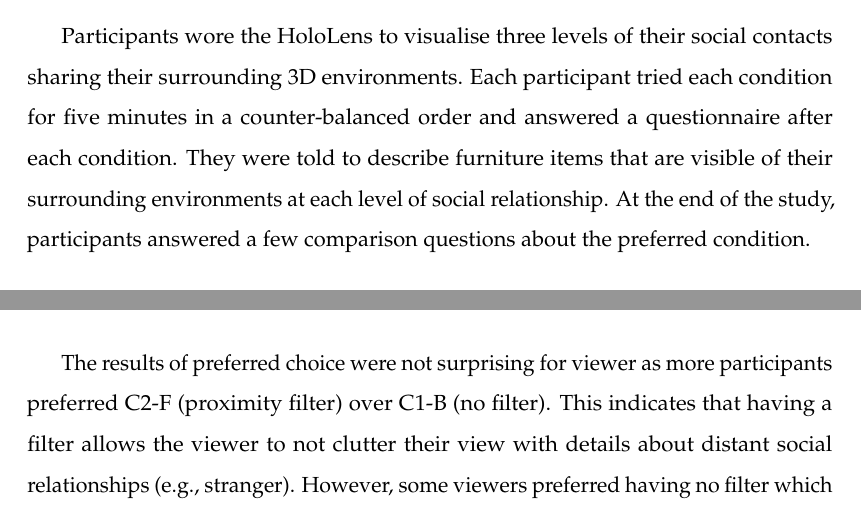
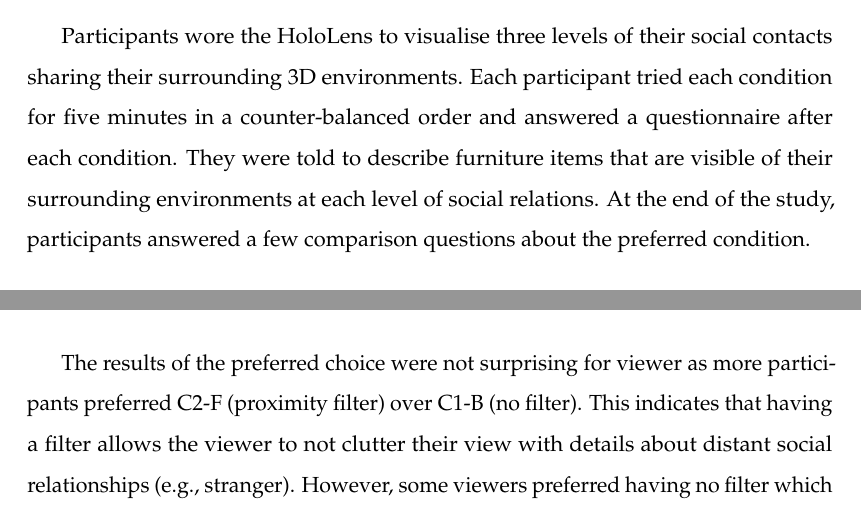
Before and after one commit to an83/Alaeddin-s-Thesis, a LaTeX thesis (main.tex, which reads Chapters/53-environment.tex): two parts of pages 114 and 116 of 183, joined at a grey line, cut so that both start at the same text. Compiled offline with pdfLaTeX.

Commit message:
Update on Overleaf.

```diff
--- a/Chapters/53-environment.tex
+++ b/Chapters/53-environment.tex
@@ -37,7 +37,7 @@ The user study aimed to explore the perceived comfort as a sharer and as a viewe
     \item C2-F) proximity-filter (proximity filter applied)
 \end{itemize}
 
-Participants wore the HoloLens to visualise three levels of their social contacts sharing their surrounding 3D environments. Each participant tried each condition for five minutes in a counter-balanced order and answered a questionnaire after each condition. They were told to describe furniture items that are visible of their surrounding environments at each level of social relationship. At the end of the study, participants answered a few comparison questions about the preferred condition.
+Participants wore the HoloLens to visualise three levels of their social contacts sharing their surrounding 3D environments. Each participant tried each condition for five minutes in a counter-balanced order and answered a questionnaire after each condition. They were told to describe furniture items that are visible of their surrounding environments at each level of social relations. At the end of the study, participants answered a few comparison questions about the preferred condition.
 
 \begin{itemize}
     \item Q1: As a Sharer (person sharing the surrounding environment), how do you feel about sharing the contents with others in terms of privacy?
@@ -65,7 +65,7 @@ As for the ranking results, C2-F (proximity filter) was preferred by both sharer
 
 In the open-ended questions, C1-B (no filter) was reported stronger in terms of the curiosity for the viewer. "\textit{... would suit supervisors who are interested in knowing details about their social network}", one participant mentioned. The most-reported strength of C2-F (proximity filter) was around privacy "\textit{...as a sharer, I don't want strangers to see my room}" and the sense of being comfortable in sharing levels based on social proximity "\textit{I felt more comfortable in terms of privacy}". As for weakness, C1-B (no filter) was reported to "\textit{make the sharar feels uncomfortable as everyone can see their rooms}" while for C2-F (proximity filter) the downside is more for the viewer if interested about a stranger "\textit{Although I was curious about someone who was far away from me, I couldn't get information}".
 
-The results of preferred choice were not surprising for viewer as more participants preferred C2-F (proximity filter) over C1-B (no filter). This indicates that having a filter allows the viewer to not clutter their view with details about distant social relationships (e.g., stranger). However, some viewers preferred having no filter which allows them to see everything about everyone in their social contacts. This behaviour can be explained by human curiosity when they are viewer, and being observed in mobile and web social network as "Facebook stacking"~\cite{Tong2013, Lyndon2011}. As a sharer, all participants preferred C2-F (proximity filter) which indicates that they are interested in protecting their privacy by choosing which part of the room is shared with which social relationship.
+The results of the preferred choice were not surprising for viewer as more participants preferred C2-F (proximity filter) over C1-B (no filter). This indicates that having a filter allows the viewer to not clutter their view with details about distant social relationships (e.g., stranger). However, some viewers preferred having no filter which allows them to see everything about everyone in their social contacts. This behaviour can be explained by human curiosity when they are viewer, and being observed in mobile and web social network as "Facebook stacking"~\cite{Tong2013, Lyndon2011}. As a sharer, all participants preferred C2-F (proximity filter) which indicates that they are interested in protecting their privacy by choosing which part of the room is shared with which social relationship.
 
 This user study is limited to the fact that the shared room is pre-configured (in terms of what is visible and hidden) for each social relationship. The next section \ref{sec:surrounding:hiding} will look into allowing the users to choose what they want to hide or show.
 
```
